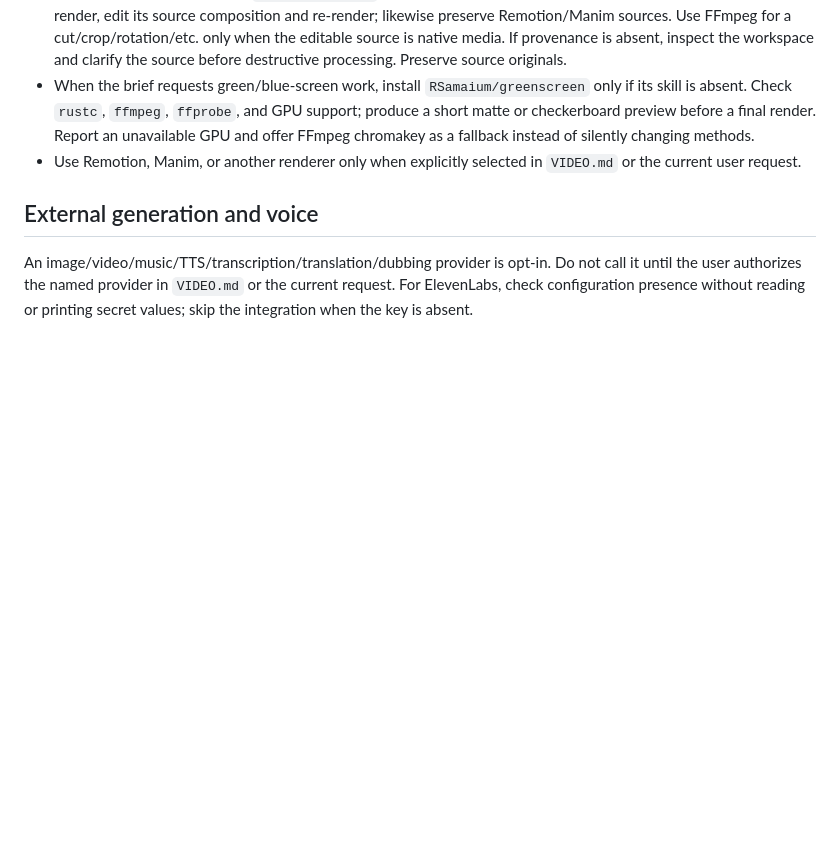
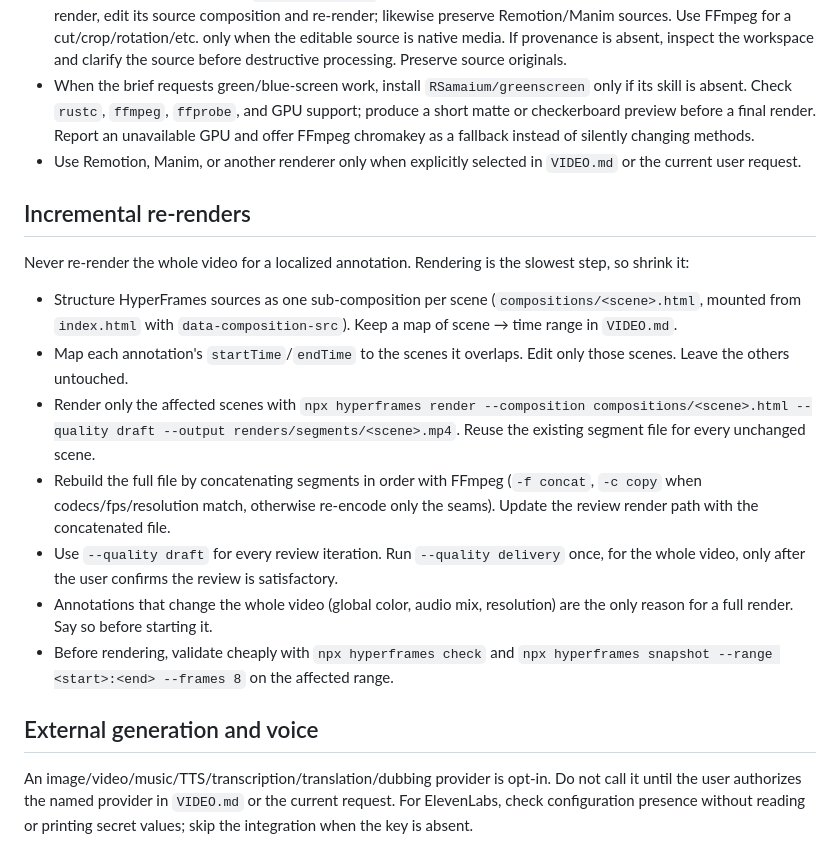
Before and after one commit to RSamaium/framebrief, a Markdown page: skills/video-annotation-review/SKILL.md, the part around the change. Drawn GitHub-style; blank space fills up the shorter version.

Commit message:
docs: add incremental re-render guidance to video annotation skill
Co-Authored-By: Claude Sonnet 5.5 <noreply@anthropic.com>

```diff
--- a/skills/video-annotation-review/SKILL.md
+++ b/skills/video-annotation-review/SKILL.md
@@ -25,6 +25,18 @@ If the submitted preview review contains annotations, apply them to the editable
 - Route existing-media edits by `videos[].source`, not by the rendered file extension. For a cut in a HyperFrames render, edit its source composition and re-render; likewise preserve Remotion/Manim sources. Use FFmpeg for a cut/crop/rotation/etc. only when the editable source is native media. If provenance is absent, inspect the workspace and clarify the source before destructive processing. Preserve source originals.
 - When the brief requests green/blue-screen work, install `RSamaium/greenscreen` only if its skill is absent. Check `rustc`, `ffmpeg`, `ffprobe`, and GPU support; produce a short matte or checkerboard preview before a final render. Report an unavailable GPU and offer FFmpeg chromakey as a fallback instead of silently changing methods.
 - Use Remotion, Manim, or another renderer only when explicitly selected in `VIDEO.md` or the current user request.
+
+## Incremental re-renders
+
+Never re-render the whole video for a localized annotation. Rendering is the slowest step, so shrink it:
+
+- Structure HyperFrames sources as one sub-composition per scene (`compositions/<scene>.html`, mounted from `index.html` with `data-composition-src`). Keep a map of scene → time range in `VIDEO.md`.
+- Map each annotation's `startTime`/`endTime` to the scenes it overlaps. Edit only those scenes. Leave the others untouched.
+- Render only the affected scenes with `npx hyperframes render --composition compositions/<scene>.html --quality draft --output renders/segments/<scene>.mp4`. Reuse the existing segment file for every unchanged scene.
+- Rebuild the full file by concatenating segments in order with FFmpeg (`-f concat`, `-c copy` when codecs/fps/resolution match, otherwise re-encode only the seams). Update the review render path with the concatenated file.
+- Use `--quality draft` for every review iteration. Run `--quality delivery` once, for the whole video, only after the user confirms the review is satisfactory.
+- Annotations that change the whole video (global color, audio mix, resolution) are the only reason for a full render. Say so before starting it.
+- Before rendering, validate cheaply with `npx hyperframes check` and `npx hyperframes snapshot --range <start>:<end> --frames 8` on the affected range.
 
 ## External generation and voice
 
```
